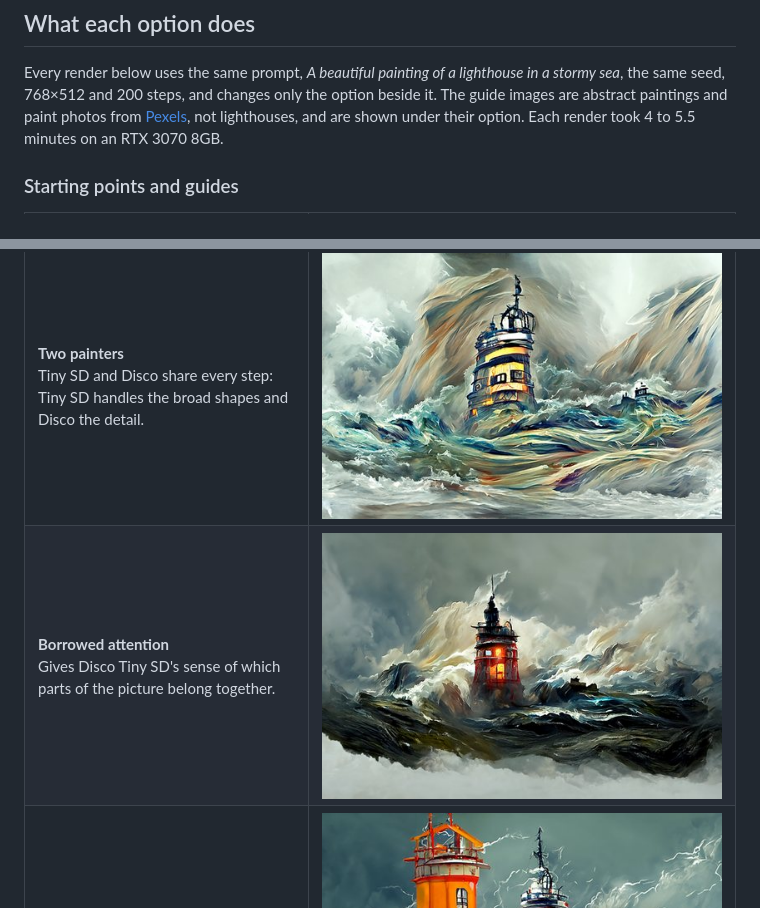
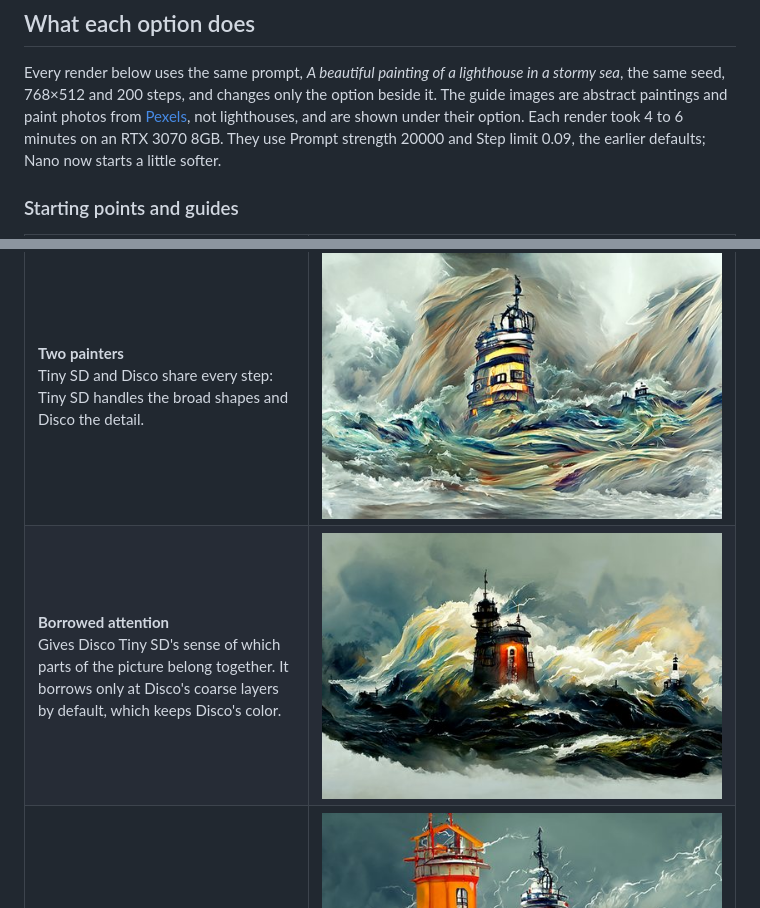
Before and after one commit to NeuromindArt/Disco-Nano, a Markdown page: README.md, 2 parts joined by grey strips. Drawn GitHub-style; pictures changed too: docs/options/borrow.jpg.

```diff
--- a/README.md
+++ b/README.md
@@ -63,7 +63,8 @@ RTX 3070 8GB.
 Every render below uses the same prompt, *A beautiful painting of a lighthouse in a stormy sea*, the
 same seed, 768×512 and 200 steps, and changes only the option beside it. The guide images are
 abstract paintings and paint photos from [Pexels](https://www.pexels.com), not lighthouses, and are
-shown under their option. Each render took 4 to 5.5 minutes on an RTX 3070 8GB.
+shown under their option. Each render took 4 to 6 minutes on an RTX 3070 8GB. They use Prompt
+strength 20000 and Step limit 0.09, the earlier defaults; Nano now starts a little softer.
 
 ### Starting points and guides
 
@@ -131,7 +132,7 @@ shown under their option. Each render took 4 to 5.5 minutes on an RTX 3070 8GB.
     <td width="60%"><img src="docs/options/painters.jpg" width="100%" alt="Two painters"></td>
   </tr>
   <tr>
-    <td width="40%" valign="top"><b>Borrowed attention</b><br>Gives Disco Tiny SD's sense of which parts of the picture belong together.</td>
+    <td width="40%" valign="top"><b>Borrowed attention</b><br>Gives Disco Tiny SD's sense of which parts of the picture belong together. It borrows only at Disco's coarse layers by default, which keeps Disco's color.</td>
     <td width="60%"><img src="docs/options/borrow.jpg" width="100%" alt="Borrowed attention"></td>
   </tr>
   <tr>
```
Also changed, not shown: other parts of README.md (+20 -0 lines), docs/options/correct.jpg (added), docs/options/layout.jpg (added), docs/options/one_subject.jpg (added), docs/options/robust.jpg (added), docs/options/route.jpg (added).
